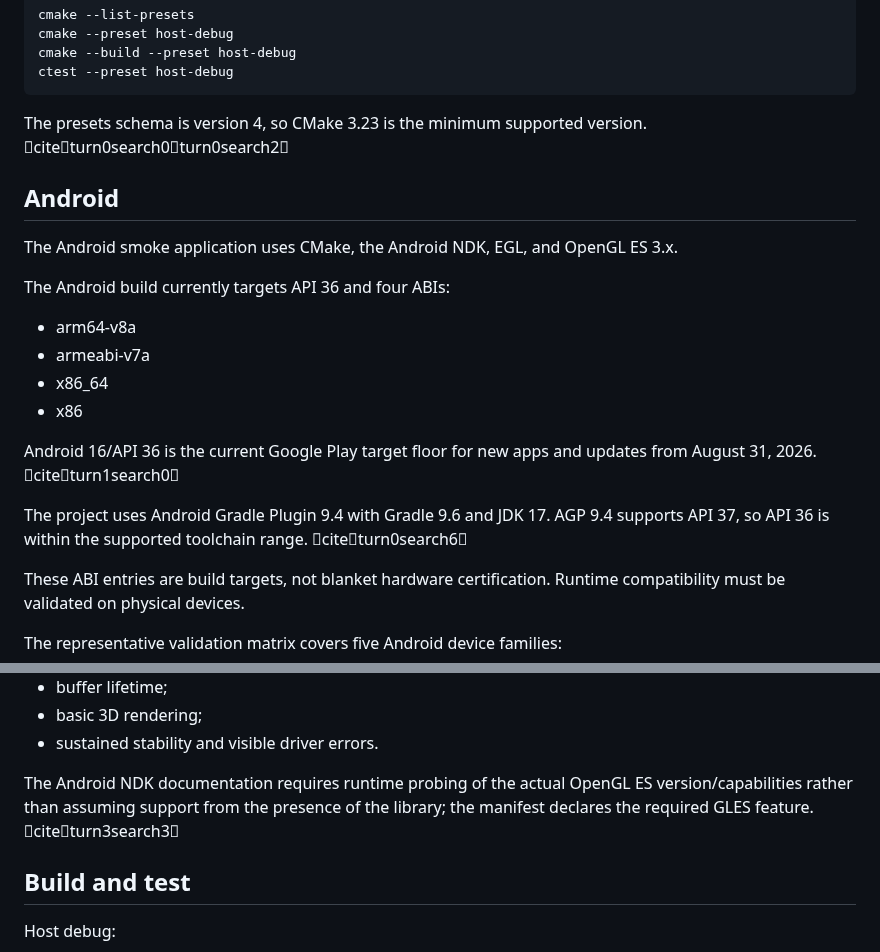
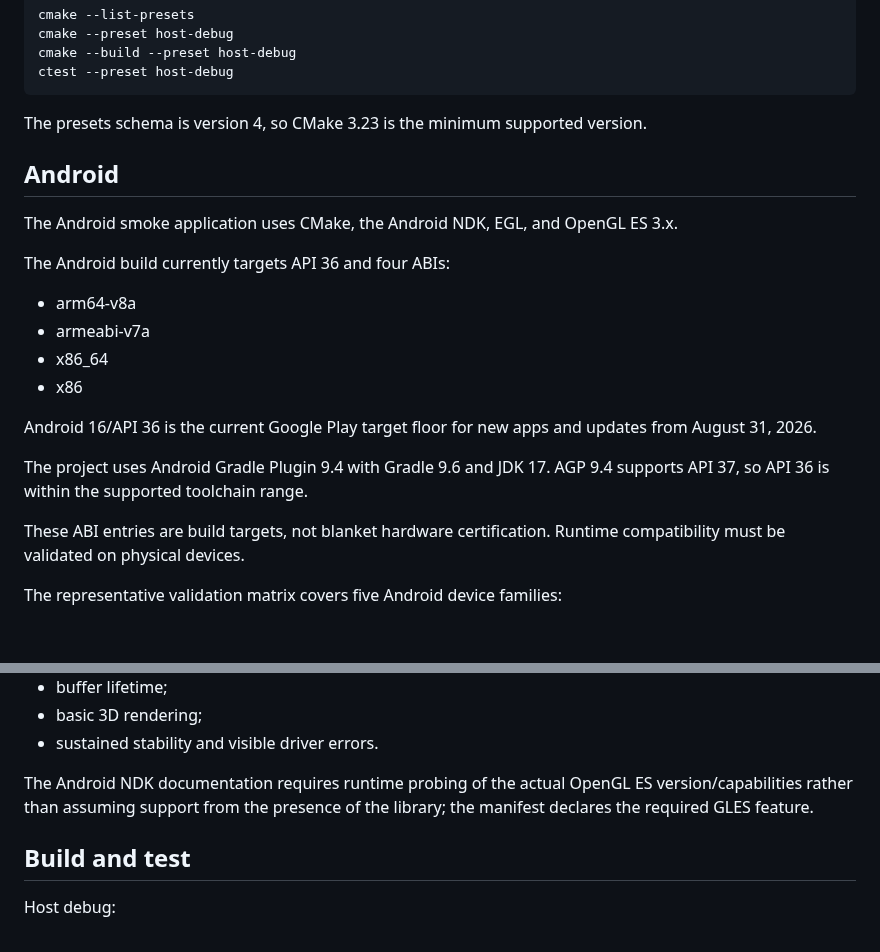
Before and after one commit to thedeverfankhajo-bot/StormEngine, a Markdown page: README.md, 2 parts joined by grey strips. Drawn GitHub-style; blank space fills up the shorter version.

Commit message:
Docs: remove chat-only citation markup

```diff
--- a/README.md
+++ b/README.md
@@ -47,7 +47,7 @@ CMake presets:
     cmake --build --preset host-debug
     ctest --preset host-debug
 
-The presets schema is version 4, so CMake 3.23 is the minimum supported version. citeturn0search0turn0search2
+The presets schema is version 4, so CMake 3.23 is the minimum supported version.
 
 ## Android
 
@@ -60,9 +60,9 @@ The Android build currently targets API 36 and four ABIs:
 - x86_64
 - x86
 
-Android 16/API 36 is the current Google Play target floor for new apps and updates from August 31, 2026. citeturn1search0
+Android 16/API 36 is the current Google Play target floor for new apps and updates from August 31, 2026.
 
-The project uses Android Gradle Plugin 9.4 with Gradle 9.6 and JDK 17. AGP 9.4 supports API 37, so API 36 is within the supported toolchain range. citeturn0search6
+The project uses Android Gradle Plugin 9.4 with Gradle 9.6 and JDK 17. AGP 9.4 supports API 37, so API 36 is within the supported toolchain range.
 
 These ABI entries are build targets, not blanket hardware certification. Runtime compatibility must be validated on physical devices.
 
@@ -97,7 +97,7 @@ Record for every physical-device run:
 - basic 3D rendering;
 - sustained stability and visible driver errors.
 
-The Android NDK documentation requires runtime probing of the actual OpenGL ES version/capabilities rather than assuming support from the presence of the library; the manifest declares the required GLES feature. citeturn3search3
+The Android NDK documentation requires runtime probing of the actual OpenGL ES version/capabilities rather than assuming support from the presence of the library; the manifest declares the required GLES feature.
 
 ## Build and test
 
```
